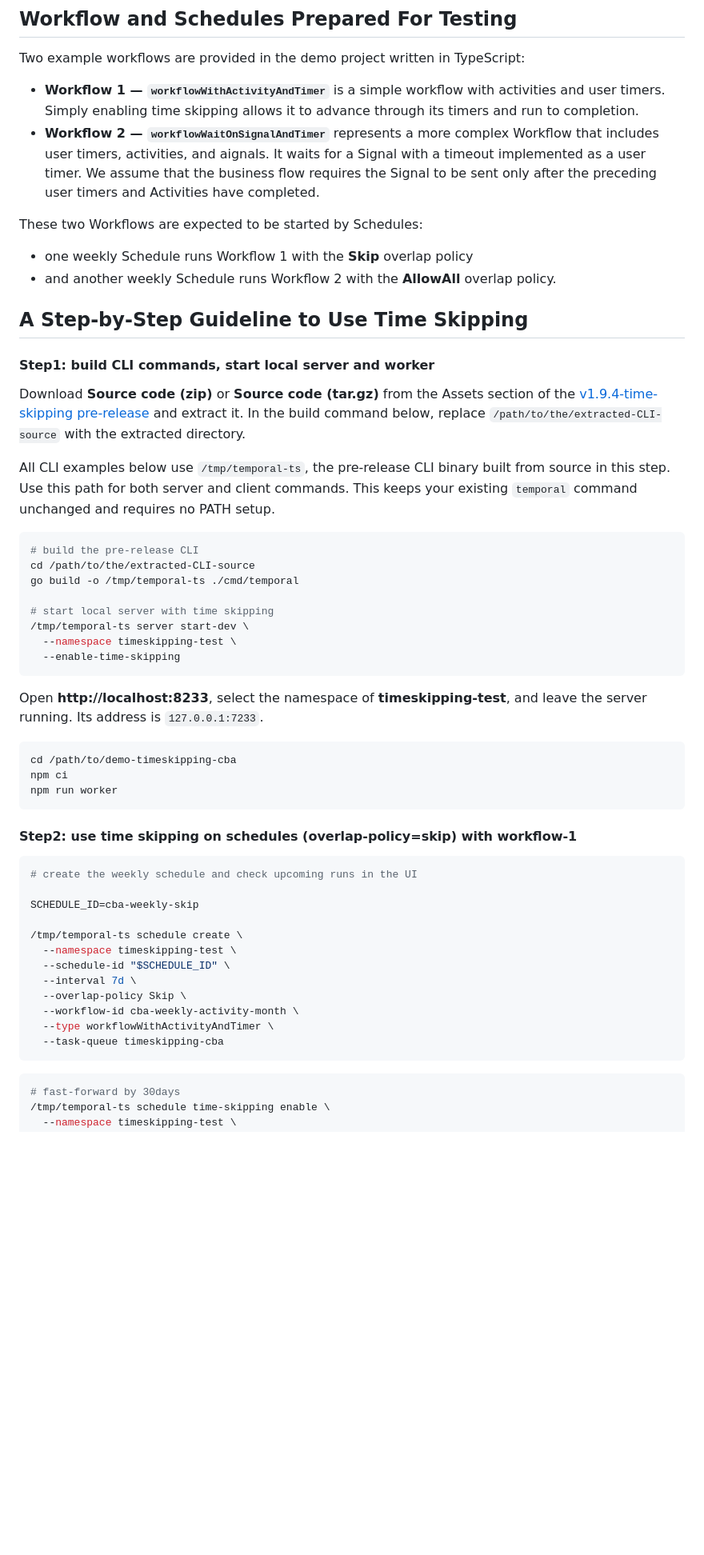
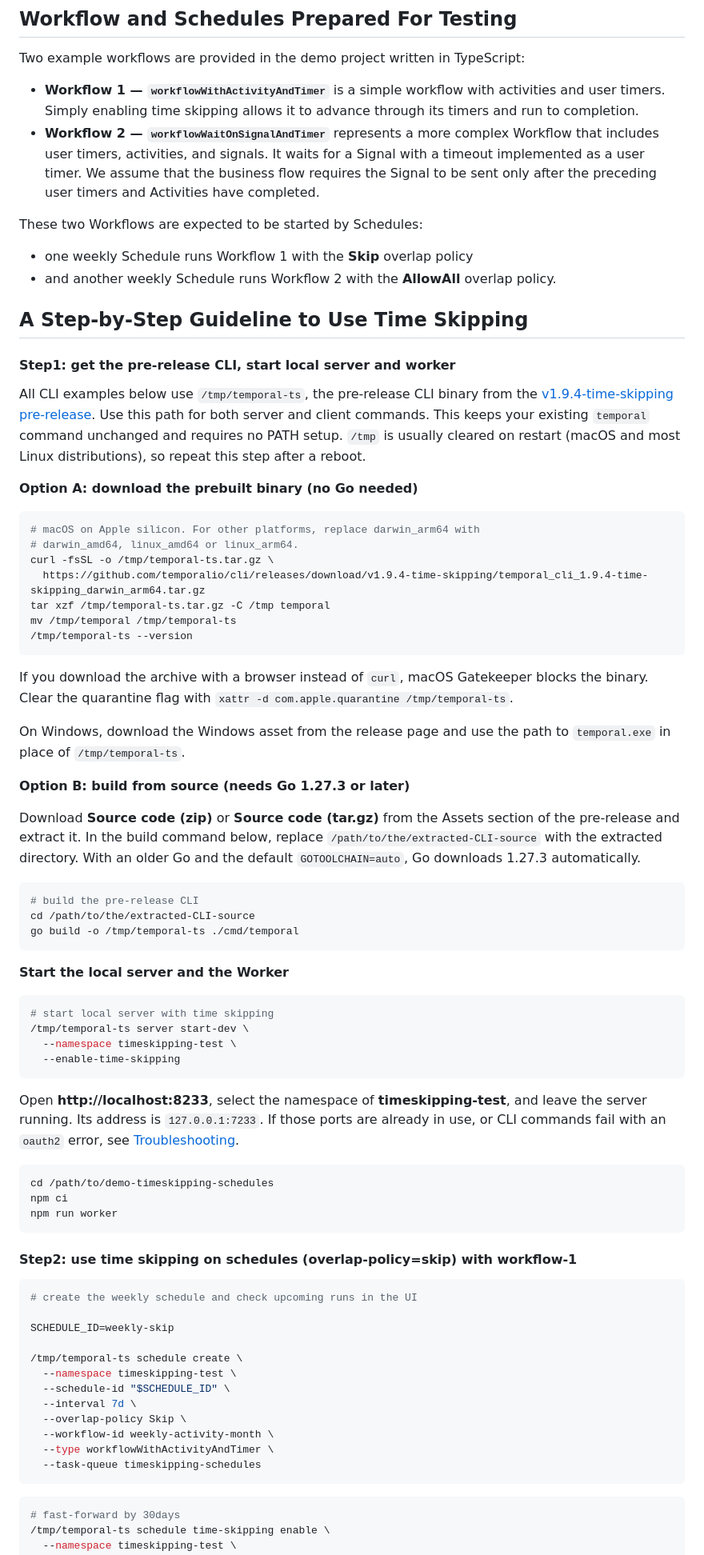
Before and after one commit to feiyang3cat/demo-timeskipping-schedules, a Markdown page: README.md, the part around one of its changes. Shown at 80% size. Drawn GitHub-style; blank space fills up the shorter version.

````diff
--- a/README.md
+++ b/README.md
@@ -3,7 +3,7 @@
 Two example workflows are provided in the demo project written in TypeScript:
 
 - **Workflow 1 — `workflowWithActivityAndTimer`** is a simple workflow with activities and user timers. Simply enabling time skipping allows it to advance through its timers and run to completion.
-- **Workflow 2 — `workflowWaitOnSignalAndTimer`** represents a more complex Workflow that includes user timers, activities, and aignals. It waits for a Signal with a timeout implemented as a user timer. We assume that the business flow requires the Signal to be sent only after the preceding user timers and Activities have completed.
+- **Workflow 2 — `workflowWaitOnSignalAndTimer`** represents a more complex Workflow that includes user timers, activities, and signals. It waits for a Signal with a timeout implemented as a user timer. We assume that the business flow requires the Signal to be sent only after the preceding user timers and Activities have completed.
 
 These two Workflows are expected to be started by Schedules:
 
@@ -12,22 +12,49 @@ These two Workflows are expected to be started by Schedules:
 
 ## A Step-by-Step Guideline to Use Time Skipping
 
-#### **Step1: build CLI commands, start local server and worker**
+#### **Step1: get the pre-release CLI, start local server and worker**
+
+All CLI examples below use `/tmp/temporal-ts`, the pre-release CLI binary from
+the [v1.9.4-time-skipping pre-release](https://github.com/temporalio/cli/releases/tag/v1.9.4-time-skipping).
+Use this path for both server and client commands.
+This keeps your existing `temporal` command unchanged and requires no PATH setup.
+`/tmp` is usually cleared on restart (macOS and most Linux distributions), so repeat this step after a reboot.
+
+**Option A: download the prebuilt binary (no Go needed)**
+
+```bash
+# macOS on Apple silicon. For other platforms, replace darwin_arm64 with
+# darwin_amd64, linux_amd64 or linux_arm64.
+curl -fsSL -o /tmp/temporal-ts.tar.gz \
+  https://github.com/temporalio/cli/releases/download/v1.9.4-time-skipping/temporal_cli_1.9.4-time-skipping_darwin_arm64.tar.gz
+tar xzf /tmp/temporal-ts.tar.gz -C /tmp temporal
+mv /tmp/temporal /tmp/temporal-ts
+/tmp/temporal-ts --version
+```
+
+If you download the archive with a browser instead of `curl`, macOS Gatekeeper
+blocks the binary. Clear the quarantine flag with
+`xattr -d com.apple.quarantine /tmp/temporal-ts`.
+
+On Windows, download the Windows asset from the release page and use the path to
+`temporal.exe` in place of `/tmp/temporal-ts`.
+
+**Option B: build from source (needs Go 1.27.3 or later)**
 
 Download **Source code (zip)** or **Source code (tar.gz)** from the Assets section of
-the [v1.9.4-time-skipping pre-release](https://github.com/temporalio/cli/releases/tag/v1.9.4-time-skipping)
-and extract it. In the build command below, replace `/path/to/the/extracted-CLI-source`
-with the extracted directory.
-
-All CLI examples below use `/tmp/temporal-ts`, the pre-release CLI binary built
-from source in this step. Use this path for both server and client commands.
-This keeps your existing `temporal` command unchanged and requires no PATH setup.
+the pre-release and extract it. In the build command below, replace `/path/to/the/extracted-CLI-source`
+with the extracted directory. With an older Go and the default `GOTOOLCHAIN=auto`,
+Go downloads 1.27.3 automatically.
 
 ```bash
 # build the pre-release CLI
 cd /path/to/the/extracted-CLI-source
 go build -o /tmp/temporal-ts ./cmd/temporal
+```
 
+**Start the local server and the Worker**
+
+```bash
 # start local server with time skipping
 /tmp/temporal-ts server start-dev \
   --namespace timeskipping-test \
@@ -35,10 +62,11 @@ go build -o /tmp/temporal-ts ./cmd/temporal
 ```
 
 Open **http://localhost:8233**, select the namespace of **timeskipping-test**, and leave the server
-running. Its address is `127.0.0.1:7233`.
+running. Its address is `127.0.0.1:7233`. If those ports are already in use, or CLI commands fail
+with an `oauth2` error, see [Troubleshooting](#troubleshooting).
 
 ```bash
-cd /path/to/demo-timeskipping-cba
+cd /path/to/demo-timeskipping-schedules
 npm ci
 npm run worker
 ```
@@ -48,16 +76,16 @@ npm run worker
 ```bash
 # create the weekly schedule and check upcoming runs in the UI
 
-SCHEDULE_ID=cba-weekly-skip
+SCHEDULE_ID=weekly-skip
 
 /tmp/temporal-ts schedule create \
   --namespace timeskipping-test \
   --schedule-id "$SCHEDULE_ID" \
   --interval 7d \
   --overlap-policy Skip \
-  --workflow-id cba-weekly-activity-month \
+  --workflow-id weekly-activity-month \
   --type workflowWithActivityAndTimer \
-  --task-queue timeskipping-cba
+  --task-queue timeskipping-schedules
 ```
 
 ```bash
````
Also changed, not shown: other parts of README.md (+39 -7 lines), images/schedule-time-skipping-30d.png, 3 other files.
